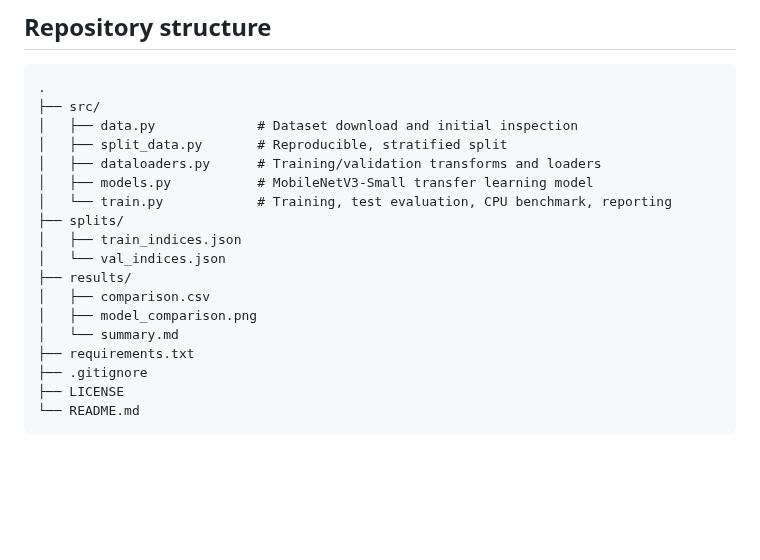
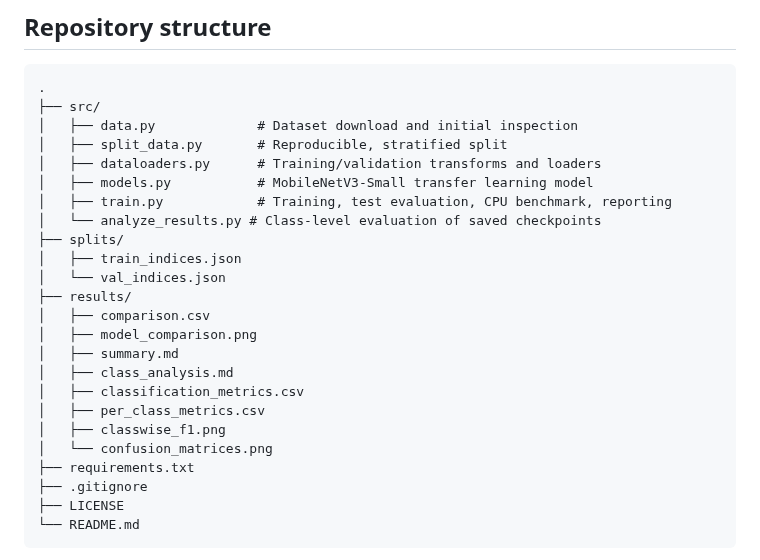
Before and after one commit to GhoreishiHamid/efficient-image-classification-benchmark, a Markdown page: README.md, the part around one of its changes. GitHub-like rendering; blank space fills up the shorter version.

```diff
--- a/README.md
+++ b/README.md
@@ -75,14 +94,20 @@ The training command writes `results/comparison.csv`, `results/model_comparison.
 │   ├── split_data.py       # Reproducible, stratified split
 │   ├── dataloaders.py      # Training/validation transforms and loaders
 │   ├── models.py           # MobileNetV3-Small transfer learning model
-│   └── train.py            # Training, test evaluation, CPU benchmark, reporting
+│   ├── train.py            # Training, test evaluation, CPU benchmark, reporting
+│   └── analyze_results.py # Class-level evaluation of saved checkpoints
 ├── splits/
 │   ├── train_indices.json
 │   └── val_indices.json
 ├── results/
 │   ├── comparison.csv
 │   ├── model_comparison.png
-│   └── summary.md
+│   ├── summary.md
+│   ├── class_analysis.md
+│   ├── classification_metrics.csv
+│   ├── per_class_metrics.csv
+│   ├── classwise_f1.png
+│   └── confusion_matrices.png
 ├── requirements.txt
 ├── .gitignore
 ├── LICENSE
```
Also changed, not shown: other parts of README.md (+19 -0 lines), results/class_analysis.md (added, +46 -0 lines), results/classwise_f1.png (added), results/confusion_matrices.png (added), 3 other files.
